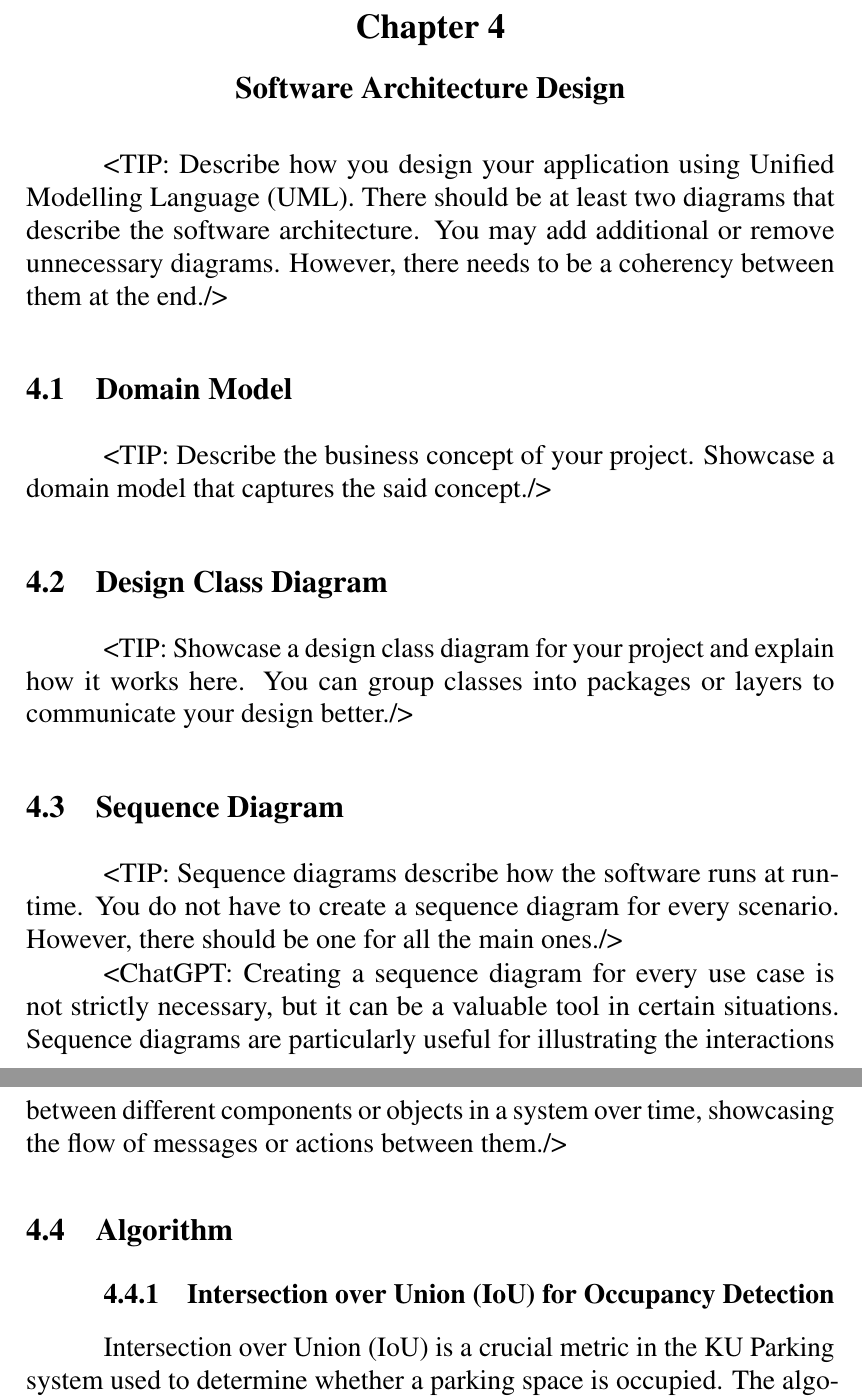
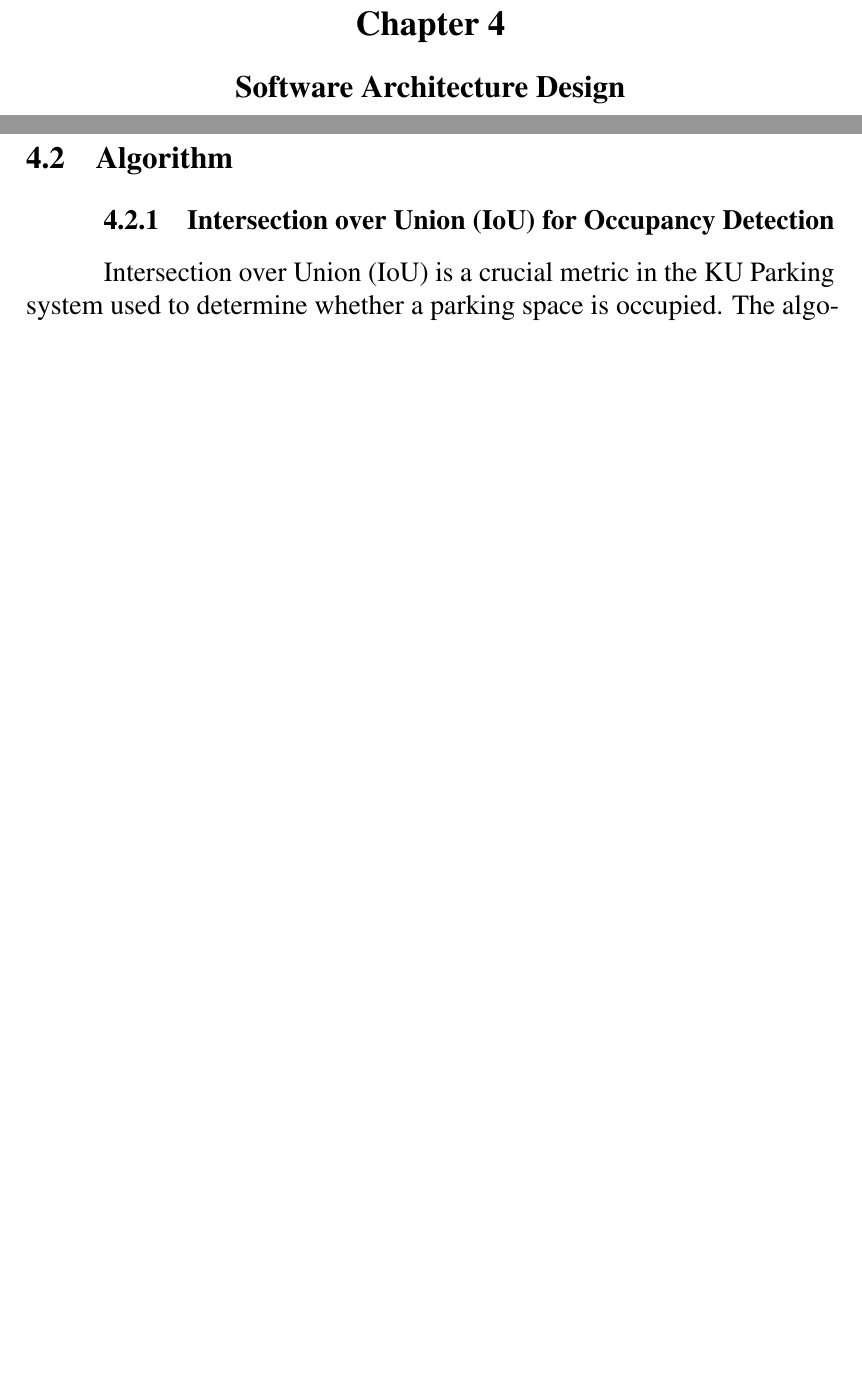
Before and after one commit to D7NAMITE/KU-Parking-SRS-LaTeX, a LaTeX thesis (document.tex, which reads body/softwarearchitecture.tex): two parts of pages 22 and 23 of 34 before the commit and two parts of pages 22 and 23 of 33 after it, joined at a grey line, cut so that both start at the same text, the shorter picture padded with empty space. Compiled offline with pdfLaTeX.

Commit message:
Edit Software Architecture

```diff
--- a/body/softwarearchitecture.tex
+++ b/body/softwarearchitecture.tex
@@ -1,29 +1,24 @@
 \chapter{Software Architecture Design}
-\label{chap:software-architecture-design}
-<TIP: Describe how you design your application using Unified Modelling
-Language (UML). There should be at least two diagrams that describe the
-software architecture. You may add additional or remove unnecessary diagrams.
-However, there needs to be a coherency between them at the end./>
+% \label{chap:software-architecture-design}
+% <TIP: Describe how you design your application using Unified Modelling
+% Language (UML). There should be at least two diagrams that describe the
+% software architecture. You may add additional or remove unnecessary diagrams.
+% However, there needs to be a coherency between them at the end./>
 
-\section{Domain Model}
-\label{section:domain-model}
-<TIP: Describe the business concept of your project. Showcase a
-domain model that captures the said concept./>
+% \section{Domain Model}
+% \label{section:domain-model}
+% <TIP: Describe the business concept of your project. Showcase a
+% domain model that captures the said concept./>
 
-\section{Design Class Diagram}
-\label{section:design-class-diagram}
-<TIP: Showcase a design class diagram for your project and explain
-how it works here. You can group classes into packages or layers to communicate your
-design better./>
+% \section{Design Class Diagram}
+% \label{section:design-class-diagram}
+% <TIP: Showcase a design class diagram for your project and explain
+% how it works here. You can group classes into packages or layers to communicate your
+% design better./>
 
-\section{Sequence Diagram}
-\label{section:sequence-diagram}
-<TIP: Sequence diagrams describe how the software runs at runtime.
-You do not have to create a sequence diagram for every scenario. However,
-there should be one for all the main ones./>
+% \section{Sequence Diagram}
+% \label{section:sequence-diagram}
+% <TIP: Sequence diagrams describe how the software runs at runtime.
+% You do not have to create a sequence diagram for every scenario. However,
+% there should be one for all the main ones./>
 
-<ChatGPT: Creating a sequence diagram for every use case is not
-strictly necessary, but it can be a valuable tool in certain situations. Sequence
-diagrams are particularly useful for illustrating the interactions between different
-components or objects in a system over time, showcasing the flow of messages
-or actions between them./>
@@ -32,7 +51,7 @@ or actions between them./>
 \label{section:algorithm}
 \subsection{Intersection over Union (IoU) for Occupancy Detection}
 Intersection over Union (IoU) is a crucial metric in the KU Parking system used to determine whether a parking space is occupied.
-The algorithm works by comparing the overlap between two areas: the predefined parking space boundary and the bounding box of any detected vehicle.
+The algorithm works by comparing the overlap between two areas: the predefined parking space boundary and the bounding box of any detected vehicle.\ \cite{barseghyan2023parking}
 
 The IoU calculation is mathematically defined as:
 
```
Also changed, not shown: body/softwarearchitecture.tex (43 more changed lines).
